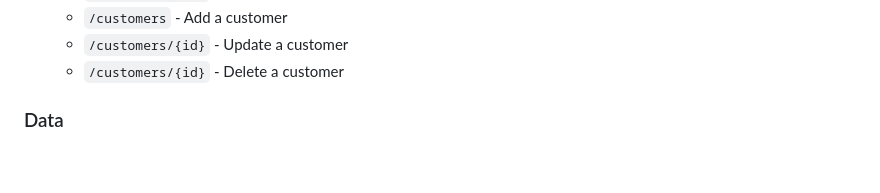
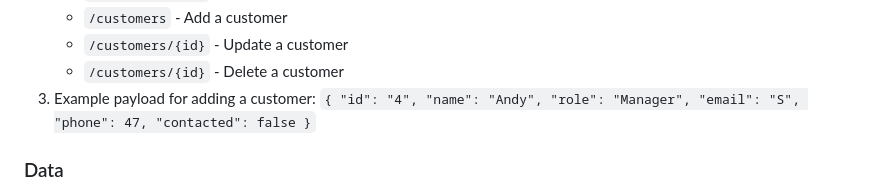
Before and after one commit to Petatron/CRM_Backend, a Markdown page: README.md, the part around the change. Rendered like a GitHub page; blank space fills up the shorter version.

```diff
--- a/README.md
+++ b/README.md
@@ -15,6 +15,15 @@
     - `/customers` - Add a customer
     - `/customers/{id}` - Update a customer
     - `/customers/{id}` - Delete a customer
+3. Example payload for adding a customer:
+   `{
+   "id": "4",
+   "name": "Andy",
+   "role": "Manager",
+   "email": "S",
+   "phone": 47,
+   "contacted": false
+   }`
 
 ### Data
 1. Customer struct with the following fields:
```
